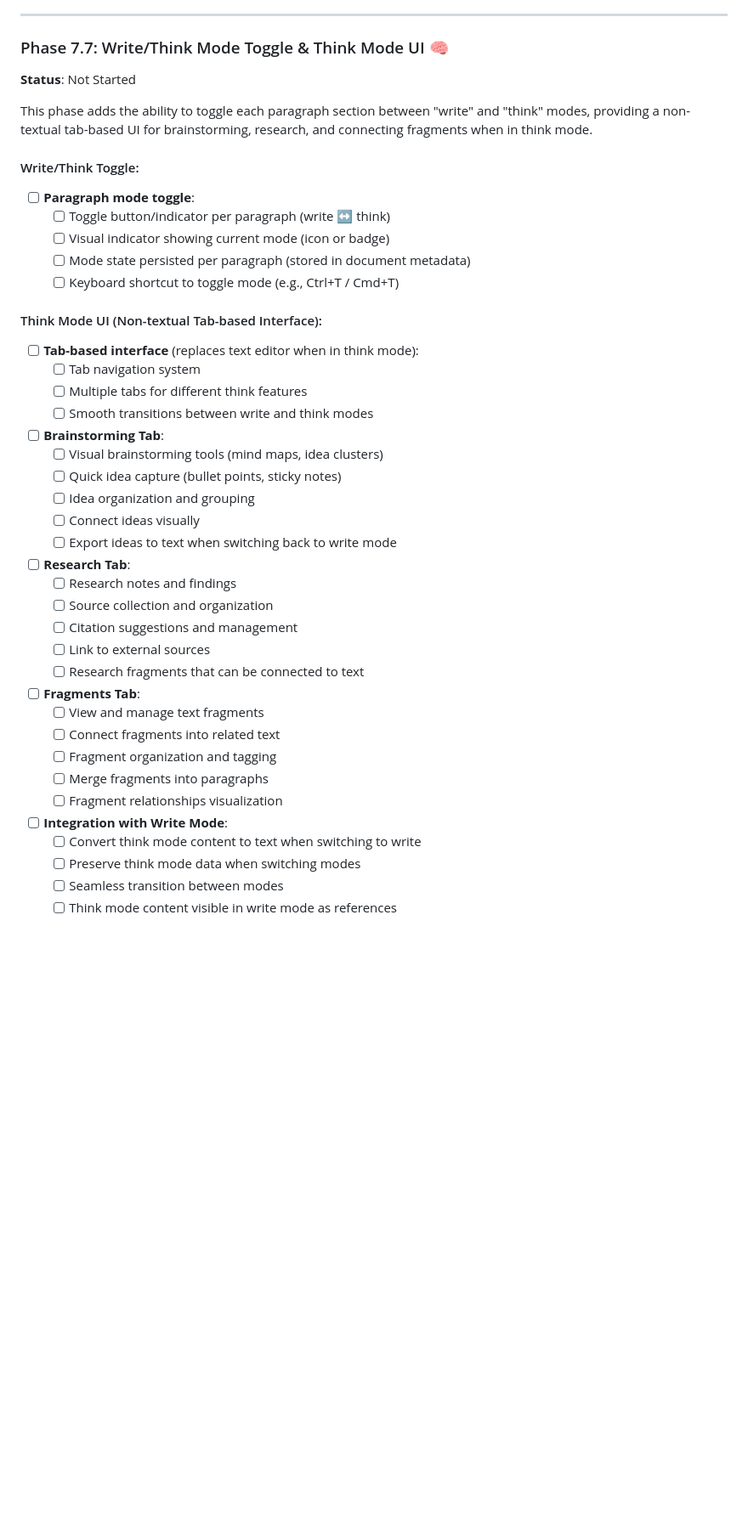
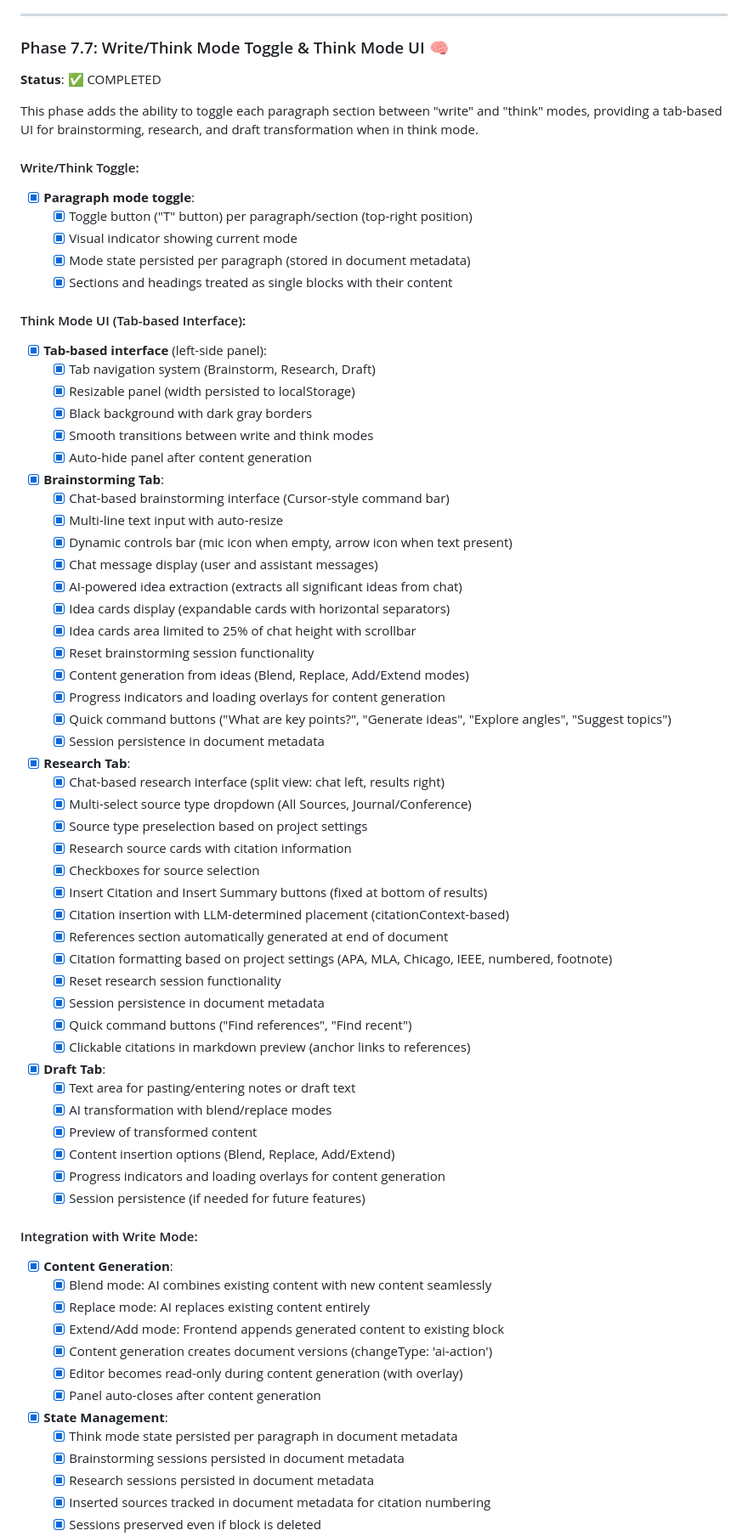
Before and after one commit to toorajhelmi/zadoox, a Markdown page: code/implementation/MVP_PLAN.md, the part around the change printed below. Shown: that part at 85% size. Drawn GitHub-style; blank space fills up the shorter version.

Commit message:
Update Phase 7.7 in MVP_PLAN.md to reflect completed Think Mode implementation

```diff
--- a/code/implementation/MVP_PLAN.md
+++ b/code/implementation/MVP_PLAN.md
@@ -532,46 +532,75 @@ This phase implements delta-based document versioning to efficiently track docum
 ---
 
 ### Phase 7.7: Write/Think Mode Toggle & Think Mode UI 🧠
-**Status**: Not Started
+**Status**: ✅ COMPLETED
 
-This phase adds the ability to toggle each paragraph section between "write" and "think" modes, providing a non-textual tab-based UI for brainstorming, research, and connecting fragments when in think mode.
+This phase adds the ability to toggle each paragraph section between "write" and "think" modes, providing a tab-based UI for brainstorming, research, and draft transformation when in think mode.
 
 #### Write/Think Toggle:
-- [ ] **Paragraph mode toggle**:
-  - [ ] Toggle button/indicator per paragraph (write ↔ think)
-  - [ ] Visual indicator showing current mode (icon or badge)
-  - [ ] Mode state persisted per paragraph (stored in document metadata)
-  - [ ] Keyboard shortcut to toggle mode (e.g., Ctrl+T / Cmd+T)
+- [x] **Paragraph mode toggle**:
+  - [x] Toggle button ("T" button) per paragraph/section (top-right position)
+  - [x] Visual indicator showing current mode
+  - [x] Mode state persisted per paragraph (stored in document metadata)
+  - [x] Sections and headings treated as single blocks with their content
 
-#### Think Mode UI (Non-textual Tab-based Interface):
-- [ ] **Tab-based interface** (replaces text editor when in think mode):
-  - [ ] Tab navigation system
-  - [ ] Multiple tabs for different think features
-  - [ ] Smooth transitions between write and think modes
+#### Think Mode UI (Tab-based Interface):
+- [x] **Tab-based interface** (left-side panel):
+  - [x] Tab navigation system (Brainstorm, Research, Draft)
+  - [x] Resizable panel (width persisted to localStorage)
+  - [x] Black background with dark gray borders
+  - [x] Smooth transitions between write and think modes
+  - [x] Auto-hide panel after content generation
 
-- [ ] **Brainstorming Tab**:
-  - [ ] Visual brainstorming tools (mind maps, idea clusters)
-  - [ ] Quick idea capture (bullet points, sticky notes)
-  - [ ] Idea organization and grouping
-  - [ ] Connect ideas visually
-  - [ ] Export ideas to text when switching back to write mode
+- [x] **Brainstorming Tab**:
+  - [x] Chat-based brainstorming interface (Cursor-style command bar)
+  - [x] Multi-line text input with auto-resize
+  - [x] Dynamic controls bar (mic icon when empty, arrow icon when text present)
+  - [x] Chat message display (user and assistant messages)
+  - [x] AI-powered idea extraction (extracts all significant ideas from chat)
+  - [x] Idea cards display (expandable cards with horizontal separators)
+  - [x] Idea cards area limited to 25% of chat height with scrollbar
+  - [x] Reset brainstorming session functionality
+  - [x] Content generation from ideas (Blend, Replace, Add/Extend modes)
+  - [x] Progress indicators and loading overlays for content generation
+  - [x] Quick command buttons ("What are key points?", "Generate ideas", "Explore angles", "Suggest topics")
+  - [x] Session persistence in document metadata
 
-- [ ] **Research Tab**:
-  - [ ] Research notes and findings
-  - [ ] Source collection and organization
-  - [ ] Citation suggestions and management
-  - [ ] Link to external sources
-  - [ ] Research fragments that can be connected to text
+- [x] **Research Tab**:
+  - [x] Chat-based research interface (split view: chat left, results right)
+  - [x] Multi-select source type dropdown (All Sources, Journal/Conference)
+  - [x] Source type preselection based on project settings
+  - [x] Research source cards with citation information
+  - [x] Checkboxes for source selection
+  - [x] Insert Citation and Insert Summary buttons (fixed at bottom of results)
+  - [x] Citation insertion with LLM-determined placement (citationContext-based)
+  - [x] References section automatically generated at end of document
+  - [x] Citation formatting based on project settings (APA, MLA, Chicago, IEEE, numbered, footnote)
+  - [x] Reset research session functionality
+  - [x] Session persistence in document metadata
+  - [x] Quick command buttons ("Find references", "Find recent")
+  - [x] Clickable citations in markdown preview (anchor links to references)
 
-- [ ] **Fragments Tab**:
-  - [ ] View and manage text fragments
-  - [ ] Connect fragments into related text
-  - [ ] Fragment organization and tagging
-  - [ ] Merge fragments into paragraphs
-  - [ ] Fragment relationships visualization
+- [x] **Draft Tab**:
+  - [x] Text area for pasting/entering notes or draft text
+  - [x] AI transformation with blend/replace modes
+  - [x] Preview of transformed content
+  - [x] Content insertion options (Blend, Replace, Add/Extend)
+  - [x] Progress indicators and loading overlays for content generation
+  - [x] Session persistence (if needed for future features)
 
-- [ ] **Integration with Write Mode**:
-  - [ ] Convert think mode content to text when switching to write
-  - [ ] Preserve think mode data when switching modes
-  - [ ] Seamless transition between modes
-  - [ ] Think mode content visible in write mode as references
+#### Integration with Write Mode:
+- [x] **Content Generation**:
+  - [x] Blend mode: AI combines existing content with new content seamlessly
+  - [x] Replace mode: AI replaces existing content entirely
+  - [x] Extend/Add mode: Frontend appends generated content to existing block
+  - [x] Content generation creates document versions (changeType: 'ai-action')
+  - [x] Editor becomes read-only during content generation (with overlay)
+  - [x] Panel auto-closes after content generation
+
+- [x] **State Management**:
+  - [x] Think mode state persisted per paragraph in document metadata
+  - [x] Brainstorming sessions persisted in document metadata
+  - [x] Research sessions persisted in document metadata
+  - [x] Inserted sources tracked in document metadata for citation numbering
+  - [x] Sessions preserved even if block is deleted
+
```
Also changed, not shown: other parts of code/implementation/MVP_PLAN.md (+32 -7 lines).
